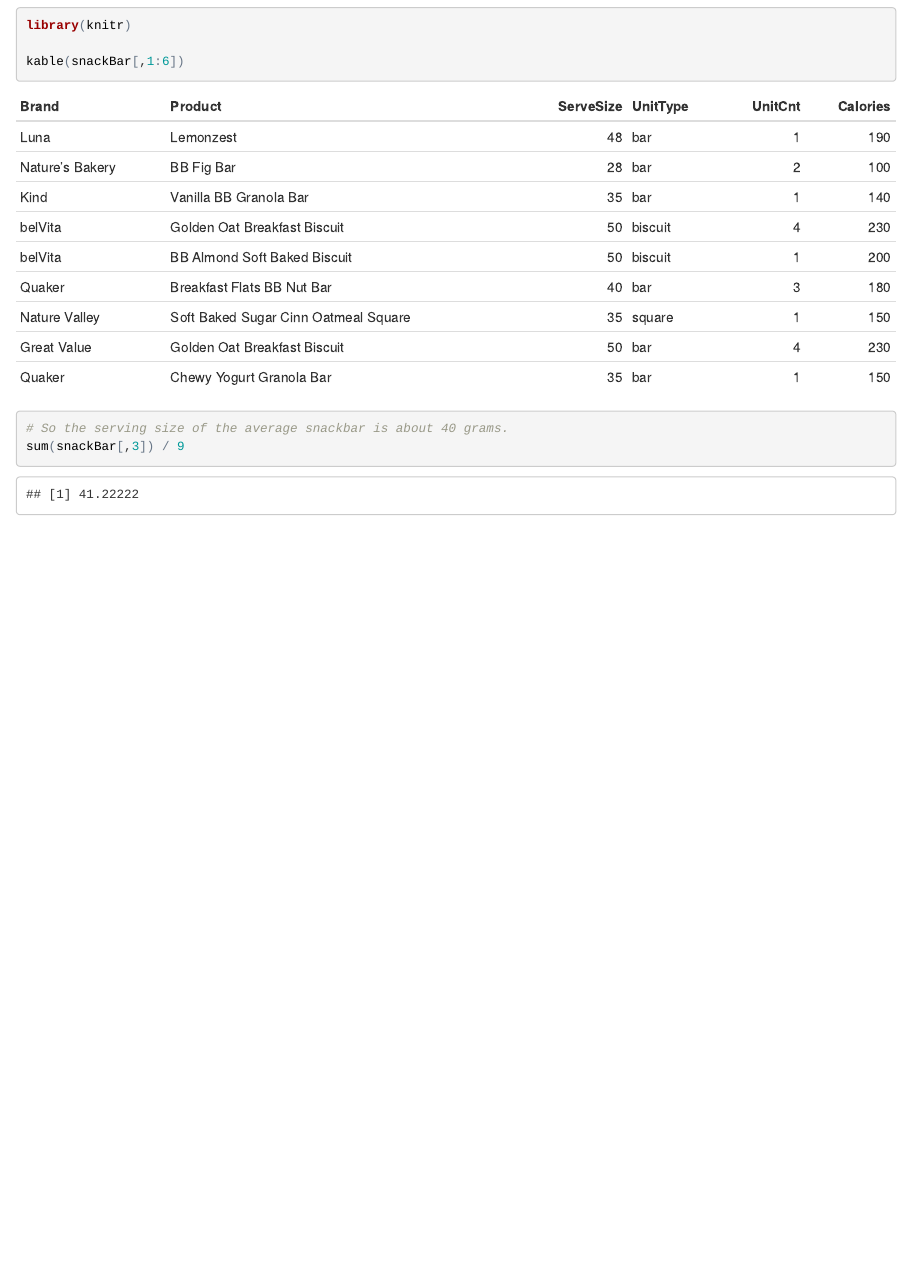
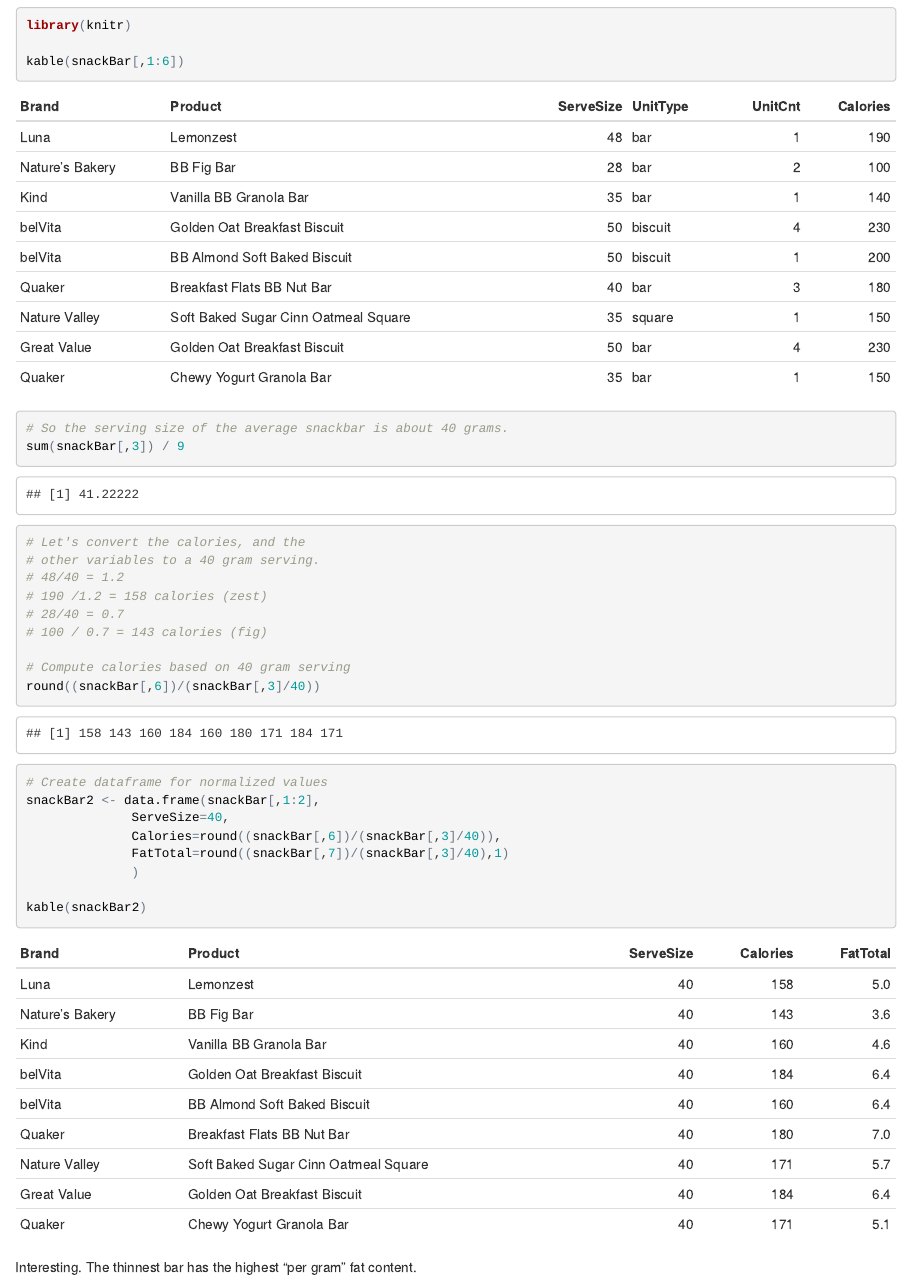
Before and after one commit to markculp0/snack, an R Markdown document (snack.Rmd): the page in a window 1100 px wide, from 480 px down. The pictures show the output file snack.html that the author committed with the source, opened offline.

Commit message:
add second snackBar DF for normalized comparisons

````diff
--- a/snack.Rmd
+++ b/snack.Rmd
@@ -47,6 +47,19 @@
 # 28/40 = 0.7
 # 100 / 0.7 = 143 calories (fig)
 
+# Compute calories based on 40 gram serving
+round((snackBar[,6])/(snackBar[,3]/40))
+
+# Create dataframe for normalized values
+snackBar2 <- data.frame(snackBar[,1:2],
+              ServeSize=40,
+              Calories=round((snackBar[,6])/(snackBar[,3]/40)),
+              FatTotal=round((snackBar[,7])/(snackBar[,3]/40),1)
+              )
+
+kable(snackBar2)
 
 
 ```
+
+Interesting.  The thinnest bar has the highest "per gram" fat content.  The BB Fig bar is the winner, so far.
````
Also changed, not shown: README.md, snack.html.
